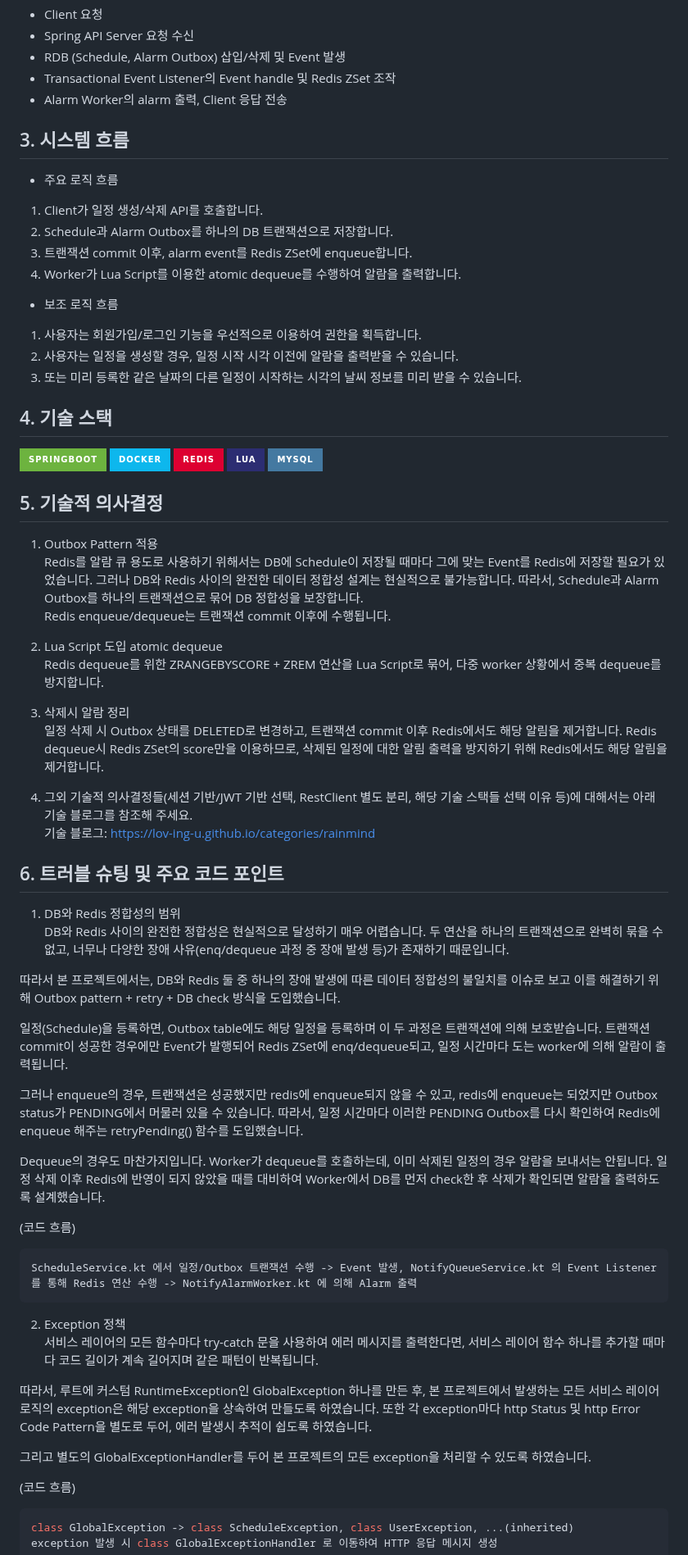
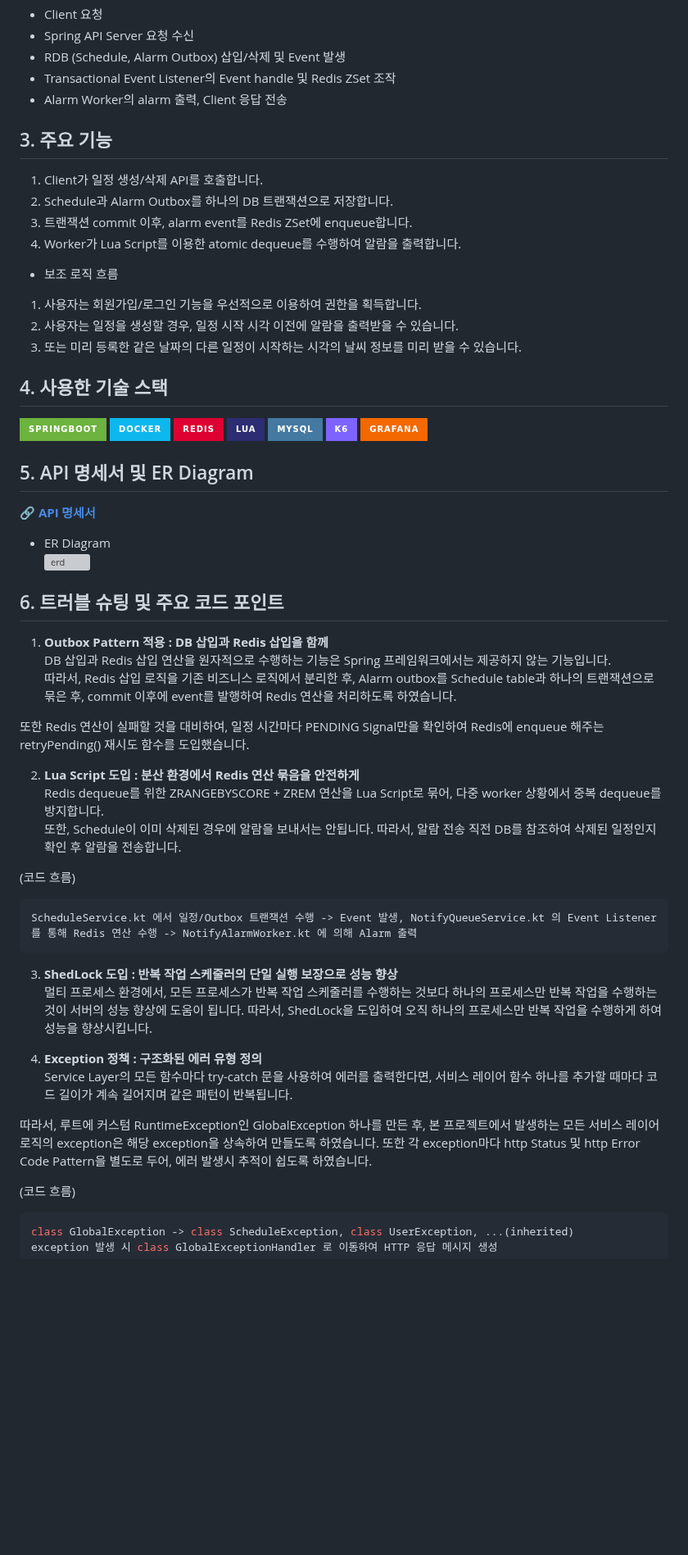
Before and after one commit to LOV-ING-U/project_rainmind, a Markdown page: README.md, the part around one of its changes. Shown at 82% size. GitHub-like rendering; badges without logos; blank space fills up the shorter version; grey boxes are pictures that could not be loaded.

````diff
--- a/README.md
+++ b/README.md
@@ -27,8 +40,7 @@ RainMind는 일정(Schedule) 생성 시 알림을 예약하고, 지정된 시점
 - Transactional Event Listener의 Event handle 및 Redis ZSet 조작
 - Alarm Worker의 alarm 출력, Client 응답 전송
 
-## 3. 시스템 흐름
-- 주요 로직 흐름
+## 3. 주요 기능
 1. Client가 일정 생성/삭제 API를 호출합니다.
 2. Schedule과 Alarm Outbox를 하나의 DB 트랜잭션으로 저장합니다.
 3. 트랜잭션 commit 이후, alarm event를 Redis ZSet에 enqueue합니다.
@@ -39,52 +51,45 @@ RainMind는 일정(Schedule) 생성 시 알림을 예약하고, 지정된 시점
 2. 사용자는 일정을 생성할 경우, 일정 시작 시각 이전에 알람을 출력받을 수 있습니다.
 3. 또는 미리 등록한 같은 날짜의 다른 일정이 시작하는 시각의 날씨 정보를 미리 받을 수 있습니다.
 
-## 4. 기술 스택
+## 4. 사용한 기술 스택
 <p>
     <img alt="spring boot"  src="https://img.shields.io/badge/SpringBoot-6DB33F?style=for-the-badge&logo=SpringBoot&logoColor=white">
     <img alt="docker"  src="https://img.shields.io/badge/docker-%230db7ed.svg?style=for-the-badge&logo=docker&logoColor=white">
     <img alt="redis"  src="https://img.shields.io/badge/redis-%23DD0031.svg?style=for-the-badge&logo=redis&logoColor=white">
     <img alt="lua"  src="https://img.shields.io/badge/lua-%232C2D72.svg?style=for-the-badge&logo=lua&logoColor=white">
     <img alt="mysql"  src="https://img.shields.io/badge/MySQL-4479A1?style=for-the-badge&logo=MySQL&logoColor=white">
+    <img alt="k6"  src="https://img.shields.io/badge/k6-7D64FF?style=for-the-badge&logo=k6&logoColor=white">
+    <img alt="Grafana"  src="https://img.shields.io/badge/Grafana-F46800?style=for-the-badge&logo=Grafana&logoColor=white">
 </p>
 
-## 5. 기술적 의사결정
-1. Outbox Pattern 적용
-Redis를 알람 큐 용도로 사용하기 위해서는 DB에 Schedule이 저장될 때마다 그에 맞는 Event를 Redis에 저장할 필요가 있었습니다. 그러나 DB와 Redis 사이의 완전한 데이터 정합성 설계는 현실적으로 불가능합니다. 따라서, Schedule과 Alarm Outbox를 하나의 트랜잭션으로 묶어 DB 정합성을 보장합니다.
-Redis enqueue/dequeue는 트랜잭션 commit 이후에 수행됩니다.
-
-2. Lua Script 도입 atomic dequeue
-Redis dequeue를 위한 ZRANGEBYSCORE + ZREM 연산을 Lua Script로 묶어, 다중 worker 상황에서 중복 dequeue를 방지합니다.
-
-3. 삭제시 알람 정리
-일정 삭제 시 Outbox 상태를 DELETED로 변경하고, 트랜잭션 commit 이후 Redis에서도 해당 알림을 제거합니다. Redis dequeue시 Redis ZSet의 score만을 이용하므로, 삭제된 일정에 대한 알림 출력을 방지하기 위해 Redis에서도 해당 알림을 제거합니다.
-
-4. 그외 기술적 의사결정들(세션 기반/JWT 기반 선택, RestClient 별도 분리, 해당 기술 스택들 선택 이유 등)에 대해서는 아래 기술 블로그를 참조해 주세요.
-기술 블로그: https://lov-ing-u.github.io/categories/rainmind
+## 5. API 명세서 및 ER Diagram
+**[🔗 API 명세서](https://www.notion.so/Project-RainMind-API-30973648e856802692b6f61b81ce9aef?source=copy_link)**
+- ER Diagram
+![erd](./pictures/ERD.JPG)
 
 ## 6. 트러블 슈팅 및 주요 코드 포인트
-1. DB와 Redis 정합성의 범위
-DB와 Redis 사이의 완전한 정합성은 현실적으로 달성하기 매우 어렵습니다. 두 연산을 하나의 트랜잭션으로 완벽히 묶을 수 없고, 너무나 다양한 장애 사유(enq/dequeue 과정 중 장애 발생 등)가 존재하기 때문입니다.
+1. **Outbox Pattern 적용 : DB 삽입과 Redis 삽입을 함께**
+DB 삽입과 Redis 삽입 연산을 원자적으로 수행하는 기능은 Spring 프레임워크에서는 제공하지 않는 기능입니다.
+따라서, Redis 삽입 로직을 기존 비즈니스 로직에서 분리한 후, Alarm outbox를 Schedule table과 하나의 트랜잭션으로 묶은 후, commit 이후에 event를 발행하여 Redis 연산을 처리하도록 하였습니다.
 
-따라서 본 프로젝트에서는, DB와 Redis 둘 중 하나의 장애 발생에 따른 데이터 정합성의 불일치를 이슈로 보고 이를 해결하기 위해 Outbox pattern + retry + DB check 방식을 도입했습니다.
+또한 Redis 연산이 실패할 것을 대비하여, 일정 시간마다 PENDING Signal만을 확인하여 Redis에 enqueue 해주는 retryPending() 재시도 함수를 도입했습니다.
 
-일정(Schedule)을 등록하면, Outbox table에도 해당 일정을 등록하며 이 두 과정은 트랜잭션에 의해 보호받습니다. 트랜잭션 commit이 성공한 경우에만 Event가 발행되어 Redis ZSet에 enq/dequeue되고, 일정 시간마다 도는 worker에 의해 알람이 출력됩니다.
-
-그러나 enqueue의 경우, 트랜잭션은 성공했지만 redis에 enqueue되지 않을 수 있고, redis에 enqueue는 되었지만 Outbox status가 PENDING에서 머물러 있을 수 있습니다. 따라서, 일정 시간마다 이러한 PENDING Outbox를 다시 확인하여 Redis에 enqueue 해주는 retryPending() 함수를 도입했습니다.
-
-Dequeue의 경우도 마찬가지입니다. Worker가 dequeue를 호출하는데, 이미 삭제된 일정의 경우 알람을 보내서는 안됩니다. 일정 삭제 이후 Redis에 반영이 되지 않았을 때를 대비하여 Worker에서 DB를 먼저 check한 후 삭제가 확인되면 알람을 출력하도록 설계했습니다.
+2. **Lua Script 도입 : 분산 환경에서 Redis 연산 묶음을 안전하게**
+Redis dequeue를 위한 ZRANGEBYSCORE + ZREM 연산을 Lua Script로 묶어, 다중 worker 상황에서 중복 dequeue를 방지합니다.
+또한, Schedule이 이미 삭제된 경우에 알람을 보내서는 안됩니다. 따라서, 알람 전송 직전 DB를 참조하여 삭제된 일정인지 확인 후 알람을 전송합니다.
 
 (코드 흐름)
 ```java
 ScheduleService.kt 에서 일정/Outbox 트랜잭션 수행 -> Event 발생, NotifyQueueService.kt 의 Event Listener 를 통해 Redis 연산 수행 -> NotifyAlarmWorker.kt 에 의해 Alarm 출력
 ```
 
-2. Exception 정책
-서비스 레이어의 모든 함수마다 try-catch 문을 사용하여 에러 메시지를 출력한다면, 서비스 레이어 함수 하나를 추가할 때마다 코드 길이가 계속 길어지며 같은 패턴이 반복됩니다.
+3. **ShedLock 도입 : 반복 작업 스케줄러의 단일 실행 보장으로 성능 향상**
+멀티 프로세스 환경에서, 모든 프로세스가 반복 작업 스케줄러를 수행하는 것보다 하나의 프로세스만 반복 작업을 수행하는 것이 서버의 성능 향상에 도움이 됩니다. 따라서, ShedLock을 도입하여 오직 하나의 프로세스만 반복 작업을 수행하게 하여 성능을 향상시킵니다.
+
+4. **Exception 정책 : 구조화된 에러 유형 정의**
+Service Layer의 모든 함수마다 try-catch 문을 사용하여 에러를 출력한다면, 서비스 레이어 함수 하나를 추가할 때마다 코드 길이가 계속 길어지며 같은 패턴이 반복됩니다.
 
 따라서, 루트에 커스텀 RuntimeException인 GlobalException 하나를 만든 후, 본 프로젝트에서 발생하는 모든 서비스 레이어 로직의 exception은 해당 exception을 상속하여 만들도록 하였습니다. 또한 각 exception마다 http Status 및 http Error Code Pattern을 별도로 두어, 에러 발생시 추적이 쉽도록 하였습니다.
-
-그리고 별도의 GlobalExceptionHandler를 두어 본 프로젝트의 모든 exception을 처리할 수 있도록 하였습니다.
 
 (코드 흐름)
 ```java
````
Also changed, not shown: other parts of README.md (+59 -15 lines), image.png (added).
